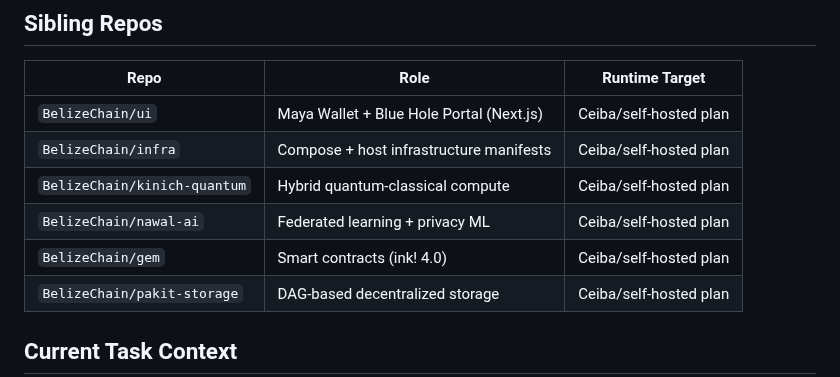
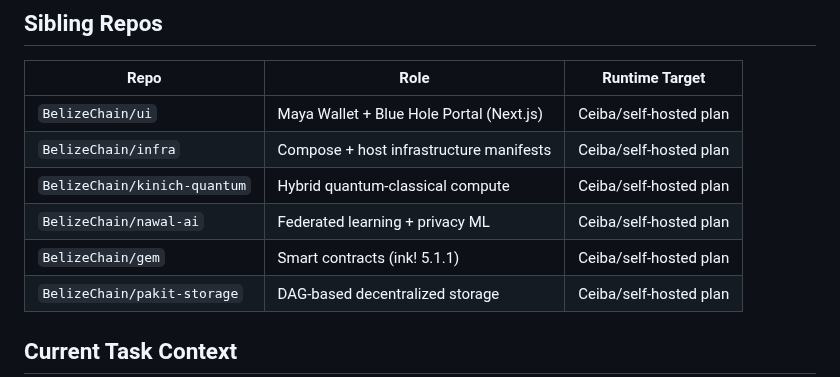
Before and after one commit to BelizeChain/belizechain, a Markdown page: .github/copilot-instructions.md, the part around the change. Drawn GitHub-style.

Commit message:
docs: correct gem ink! version to 5.1.1
Code is authoritative: gem/hello-belizechain/Cargo.toml pins ink 5.1.1, and README plus developer guides already state 5.1.1. The instruction file was the only stale copy.

Co-authored-by: Copilot <223556219+Copilot@users.noreply.github.com>

```diff
--- a/.github/copilot-instructions.md
+++ b/.github/copilot-instructions.md
@@ -63,7 +63,7 @@ rather than only passing on the new.
 | `BelizeChain/infra` | Compose + host infrastructure manifests | Ceiba/self-hosted plan |
 | `BelizeChain/kinich-quantum` | Hybrid quantum-classical compute | Ceiba/self-hosted plan |
 | `BelizeChain/nawal-ai` | Federated learning + privacy ML | Ceiba/self-hosted plan |
-| `BelizeChain/gem` | Smart contracts (ink! 4.0) | Ceiba/self-hosted plan |
+| `BelizeChain/gem` | Smart contracts (ink! 5.1.1) | Ceiba/self-hosted plan |
 | `BelizeChain/pakit-storage` | DAG-based decentralized storage | Ceiba/self-hosted plan |
 
 ## Current Task Context
```
